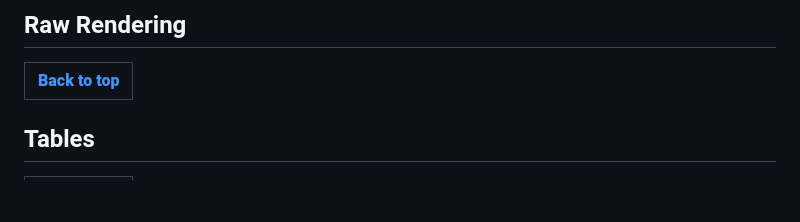
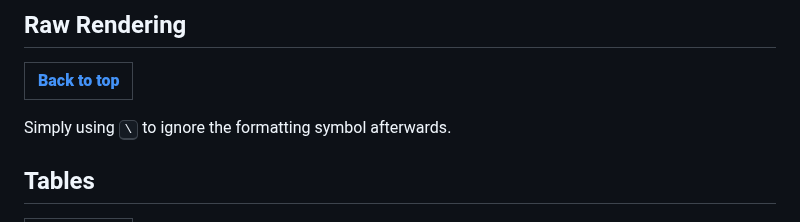
Before and after one commit to MaBoCoMark/MaBoCo, a Markdown page: MarkDown/Syntax.md, the part around the change. Rendered like a GitHub page; blank space fills up the shorter version.

```diff
--- a/MarkDown/Syntax.md
+++ b/MarkDown/Syntax.md
@@ -115,6 +115,7 @@ previous.getSuffix();
 
 ## Raw Rendering
 <table><tr><th><a href="#Github-Flavoured-Markdown-Syntax"><b>Back to top</b></a></th></tr></table>
+Simply using <kbd>\</kbd> to ignore the formatting symbol afterwards.
 
 ## Tables
 <table><tr><th><a href="#Github-Flavoured-Markdown-Syntax"><b>Back to top</b></a></th></tr></table>
```
